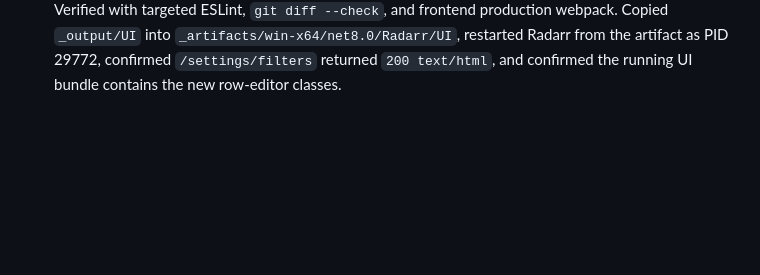
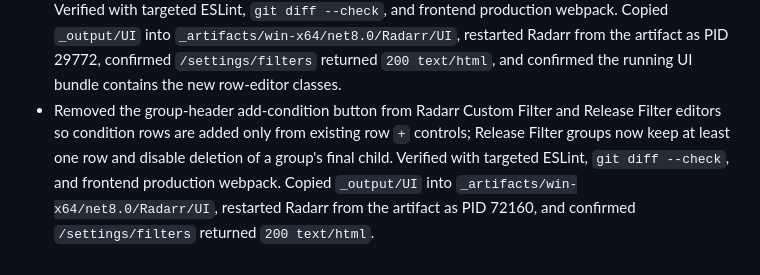
Before and after one commit to DearCharCN/arr-fork, a Markdown page: status/log.md, the part around the change. Rendered like a GitHub page; blank space fills up the shorter version.

Commit message:
Update filter editor button status

```diff
--- a/status/log.md
+++ b/status/log.md
@@ -158,3 +158,4 @@ Implemented user-visible project and feature changes belong in `status/changelog
 - Refined the Radarr R006 card editors again per user screenshots: Audio Language Mappings, Audio Score Profiles, and Audio Language Preferences now render as card grids; Audio Score Mutex Groups inside the Audio Score Profile editor render as name-only cards that open a dedicated group editor with name, enabled state, and Audio Score Rule card selection; and Edit Custom Format Mutex Group now selects Custom Formats through cards instead of a checkbox list. Verified with targeted ESLint, `en.json` parsing, `git diff --check`, and frontend production webpack. Copied `_output/UI` plus updated `en.json` into the running Radarr artifact, restarted Radarr from `_artifacts/win-x64/net8.0/Radarr` as PID 82204, confirmed `/settings/audioformats`, `/settings/customformats`, and `/settings/releasescoring` returned `200 text/html`, and confirmed authenticated read-only GETs for the five relevant configuration endpoints returned `200`.
 - Implemented the next Radarr R006 UI follow-ups: Audio Language Preference entry `Language Tag` is now a language dropdown with the virtual `Origin` tag, and a new Settings -> Filters page lets users create, edit, and delete Release Filter Profiles without using the search filter UI. The Filters page includes card-style profile CRUD, grouped backend filter editing, field/operator/value controls, Settings homepage navigation, and left-sidebar navigation. Verified `en.json` parsing, translation-key coverage for the new page, `git diff --check`, targeted ESLint, and frontend production webpack. Copied `_output/UI` plus updated `en.json` into the running Radarr artifact, restarted Radarr from `_artifacts/win-x64/net8.0/Radarr` as PID 59660, confirmed `/settings/filters` and `/settings/audioformats` returned `200 text/html`, and confirmed authenticated read-only GET `/api/v3/releasefilterprofile` returned `200`.
 - Refined the Radarr Settings -> Filters Release Filter Profile editor so its Filter section uses the same compact nested row layout as Custom Filter: `and`/`or` group selector, add-condition/add-group icon controls, inline field/operator/value controls, nested group indentation, and sibling condition insertion. Verified with targeted ESLint, `git diff --check`, and frontend production webpack. Copied `_output/UI` into `_artifacts/win-x64/net8.0/Radarr/UI`, restarted Radarr from the artifact as PID 29772, confirmed `/settings/filters` returned `200 text/html`, and confirmed the running UI bundle contains the new row-editor classes.
+- Removed the group-header add-condition button from Radarr Custom Filter and Release Filter editors so condition rows are added only from existing row `+` controls; Release Filter groups now keep at least one row and disable deletion of a group's final child. Verified with targeted ESLint, `git diff --check`, and frontend production webpack. Copied `_output/UI` into `_artifacts/win-x64/net8.0/Radarr/UI`, restarted Radarr from the artifact as PID 72160, and confirmed `/settings/filters` returned `200 text/html`.
```
Also changed, not shown: status/changelog.md (+1 -0 lines), status/current.md (+2 -2 lines).
